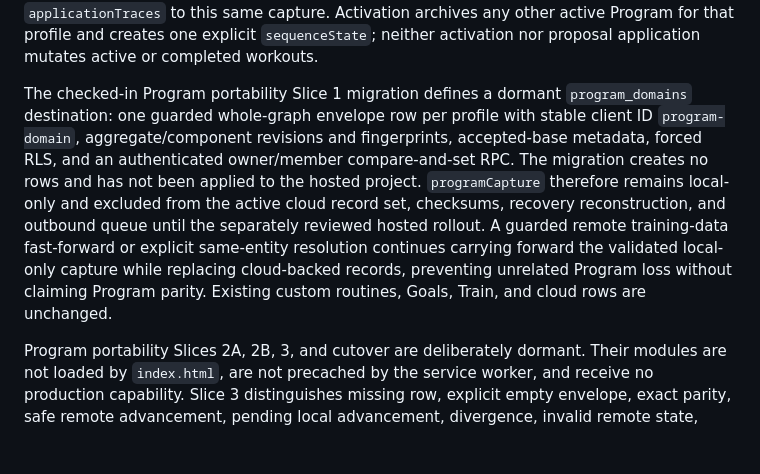
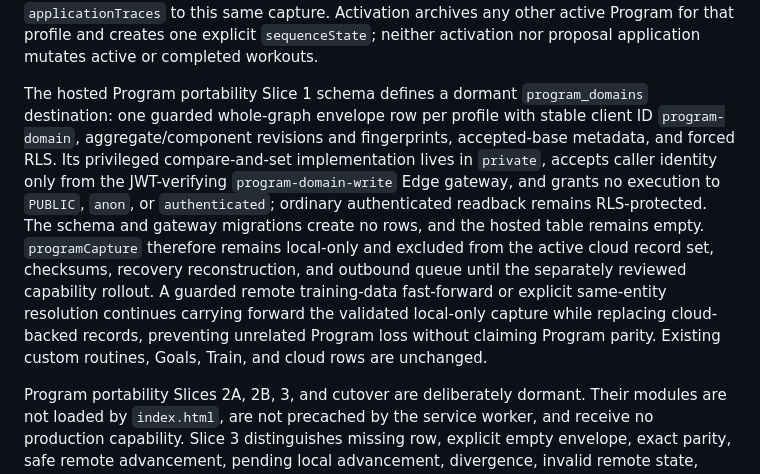
Before and after one commit to Velazquick/big-gains, a Markdown page: ARCHITECTURE.md, the part around the change. Drawn GitHub-style; blank space fills up the shorter version.

Commit message:
Correct hosted Program gateway status

```diff
--- a/ARCHITECTURE.md
+++ b/ARCHITECTURE.md
@@ -259,7 +259,7 @@ The approved [Programming Engine v1 contract](PROGRAMMING_ENGINE_V1.md) fixes th
 
 `state.programCapture` remains inside the current profile's schema-v5 document and JSON backup. It stores stable Routine/Program identities separately from immutable versions. Routine versions carry exact opaque EKF exercise identities, ordered prescriptions, source provenance, optional capture-only rest seconds, approval time, and predecessor linkage. Program versions carry generic ordered slot labels, exact Routine-version pins, rolling cadence, optional weekday anchors, block review policy, Goal ID references, Off/Review authority, predecessor/effective metadata, and a version note. PE-1C adds local deterministic `applicationTraces` to this same capture. Activation archives any other active Program for that profile and creates one explicit `sequenceState`; neither activation nor proposal application mutates active or completed workouts.
 
-The checked-in Program portability Slice 1 migration defines a dormant `program_domains` destination: one guarded whole-graph envelope row per profile with stable client ID `program-domain`, aggregate/component revisions and fingerprints, accepted-base metadata, forced RLS, and an authenticated owner/member compare-and-set RPC. The migration creates no rows and has not been applied to the hosted project. `programCapture` therefore remains local-only and excluded from the active cloud record set, checksums, recovery reconstruction, and outbound queue until the separately reviewed hosted rollout. A guarded remote training-data fast-forward or explicit same-entity resolution continues carrying forward the validated local-only capture while replacing cloud-backed records, preventing unrelated Program loss without claiming Program parity. Existing custom routines, Goals, Train, and cloud rows are unchanged.
+The hosted Program portability Slice 1 schema defines a dormant `program_domains` destination: one guarded whole-graph envelope row per profile with stable client ID `program-domain`, aggregate/component revisions and fingerprints, accepted-base metadata, and forced RLS. Its privileged compare-and-set implementation lives in `private`, accepts caller identity only from the JWT-verifying `program-domain-write` Edge gateway, and grants no execution to `PUBLIC`, `anon`, or `authenticated`; ordinary authenticated readback remains RLS-protected. The schema and gateway migrations create no rows, and the hosted table remains empty. `programCapture` therefore remains local-only and excluded from the active cloud record set, checksums, recovery reconstruction, and outbound queue until the separately reviewed capability rollout. A guarded remote training-data fast-forward or explicit same-entity resolution continues carrying forward the validated local-only capture while replacing cloud-backed records, preventing unrelated Program loss without claiming Program parity. Existing custom routines, Goals, Train, and cloud rows are unchanged.
 
 Program portability Slices 2A, 2B, 3, and cutover are deliberately dormant. Their modules are not loaded by `index.html`, are not precached by the service worker, and receive no production capability. Slice 3 distinguishes missing row, explicit empty envelope, exact parity, safe remote advancement, pending local advancement, divergence, invalid remote state, active/rest deferral, pending Program queue state, and meaningful legacy-unpublished state. Safe adoption replaces the canonical Program graph as a unit inside one schema-v5 profile document, preserves local-only application traces and all non-Program fields, verifies the canonical remote fingerprint after readback, and restores the exact prior raw document on failure. Cutover adds deliberate first publication and real conflict choices, but only behind its explicit capability constructor. It rechecks remote state immediately before mutation, carries a frozen decision snapshot, preserves unrelated queue work, and refuses cases the PPS1 transition/lineage contract cannot prove safe. The hosted `program_domains` source boundary exists with zero rows; production Program publication/recovery and every rollout control remain absent/off.
 
```
